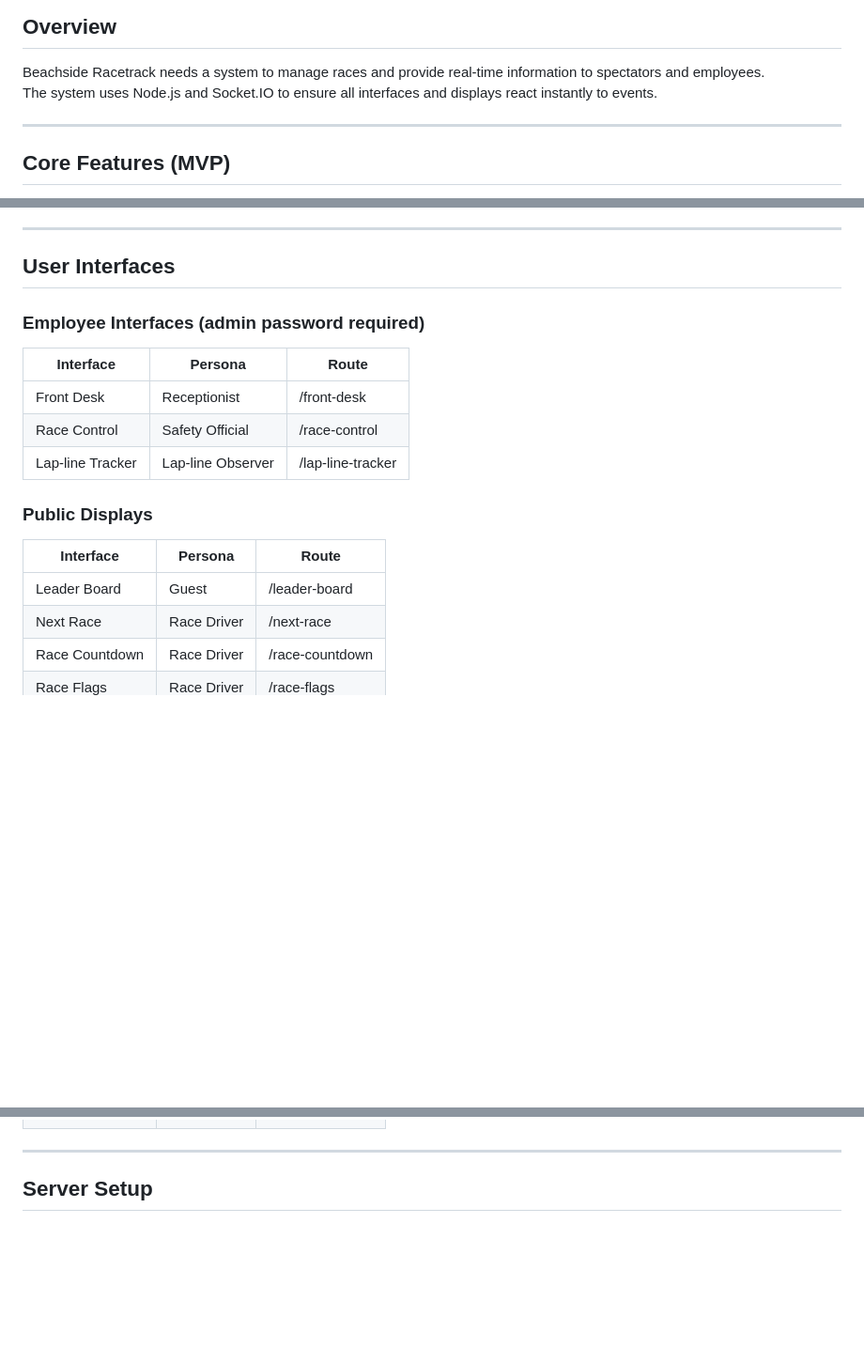
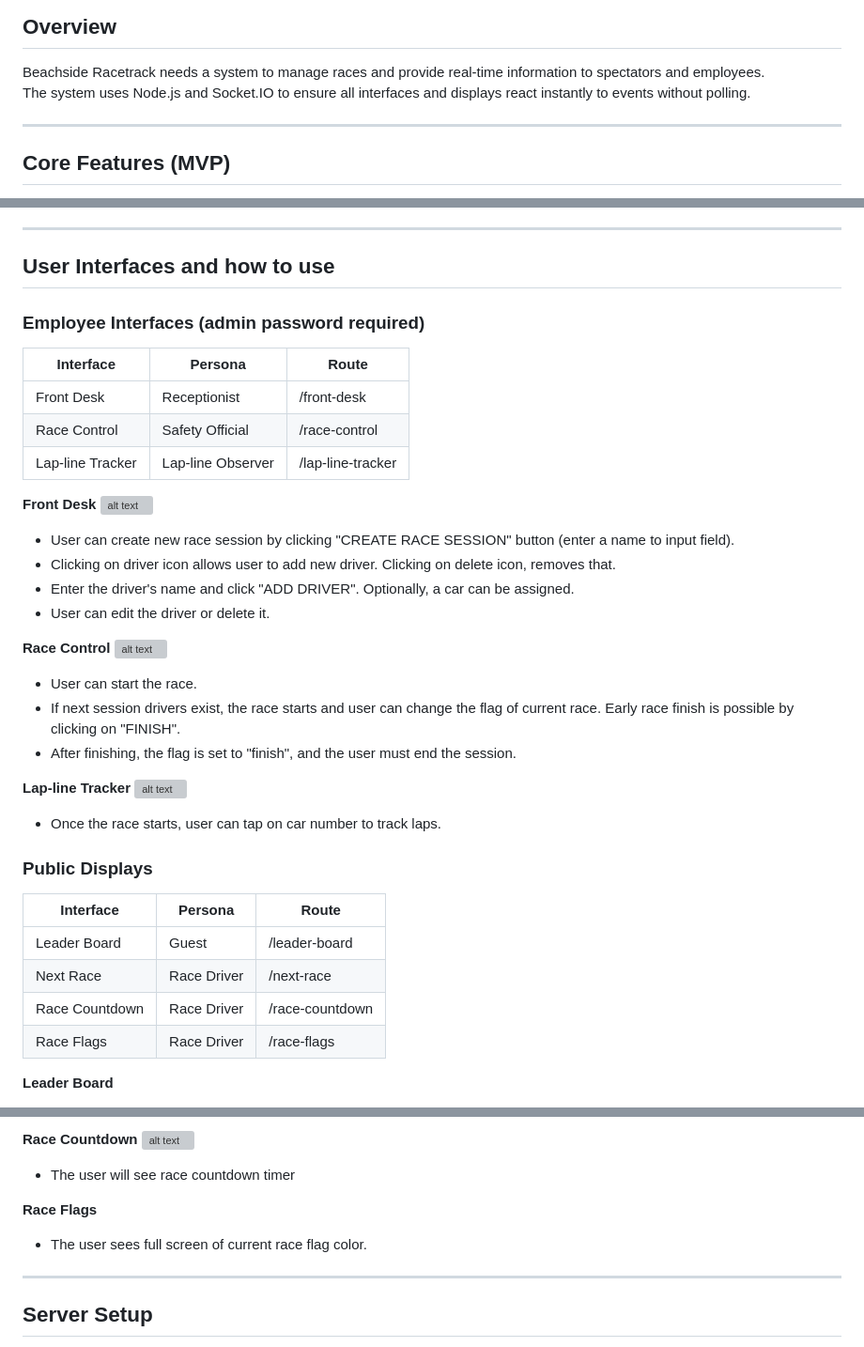
Before and after one commit to anderosc/racetrack, a Markdown page: README.md, 3 parts joined by grey strips. Shown at 94% size. Rendered like a GitHub page; blank space fills up the shorter version; grey boxes are pictures that could not be loaded.

Commit message:
Added instructions how to use interfaces. Pictures of each interface

```diff
--- a/README.md
+++ b/README.md
@@ -2,7 +2,7 @@
 
 ## Overview
 Beachside Racetrack needs a system to manage races and provide real-time information to spectators and employees.
-The system uses Node.js and Socket.IO to ensure all interfaces and displays react instantly to events.
+The system uses Node.js and Socket.IO to ensure all interfaces and displays react instantly to events without polling.
 
 ---
 
@@ -27,7 +27,7 @@ The system uses Node.js and Socket.IO to ensure all interfaces and displays reac
   - Project has error handling for every user case.
 ---
 
-## User Interfaces
+## User Interfaces and how to use
 
 ### Employee Interfaces (admin password required)
 | Interface          | Persona            | Route            |
@@ -36,6 +36,23 @@ The system uses Node.js and Socket.IO to ensure all interfaces and displays reac
 | Race Control       | Safety Official    | /race-control    |
 | Lap-line Tracker   | Lap-line Observer  | /lap-line-tracker|
 
+**Front Desk**
+![alt text](image.png)
+- User can create new race session by clicking "CREATE RACE SESSION" button (enter a name to input field).
+- Clicking on driver icon allows user to add new driver. Clicking on delete icon, removes that.
+- Enter the driver's name and click "ADD DRIVER". Optionally, a car can be assigned.
+- User can edit the driver or delete it.
+
+**Race Control**
+![alt text](image-1.png)
+- User can start the race.
+- If next session drivers exist, the race starts and user can change the flag of current race. Early race finish is possible by clicking on "FINISH".
+- After finishing, the flag is set to "finish", and the user must end the session.
+
+**Lap-line Tracker**
+![alt text](image-3.png)
+- Once the race starts, user can tap on car number to track laps.
+
 ### Public Displays
 | Interface        | Persona       | Route               |
 |------------------|---------------|---------------------|
@@ -43,4 +60,5 @@ The system uses Node.js and Socket.IO to ensure all interfaces and displays reac
 | Next Race        | Race Driver   | /next-race          |
 | Race Countdown   | Race Driver   | /race-countdown     |
 | Race Flags       | Race Driver   | /race-flags         |
+**Leader Board**
 
@@ -47,4 +68,10 @@ The system uses Node.js and Socket.IO to ensure all interfaces and displays reac
 
+**Race Countdown**
+![alt text](image-4.png)
+- The user will see race countdown timer
+
+**Race Flags**
+- The user sees full screen of current race flag color.
 
 ---
 
```
Also changed, not shown: other parts of README.md (+3 -0 lines).
